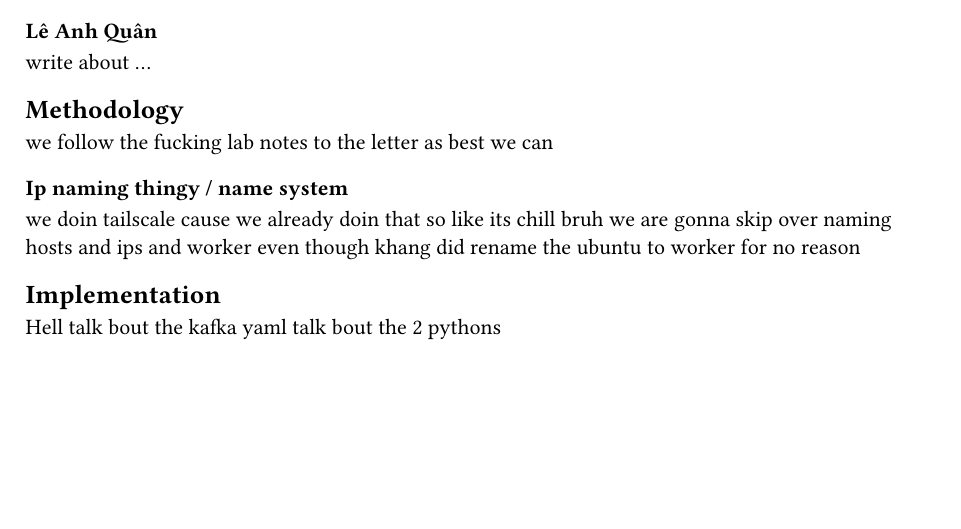
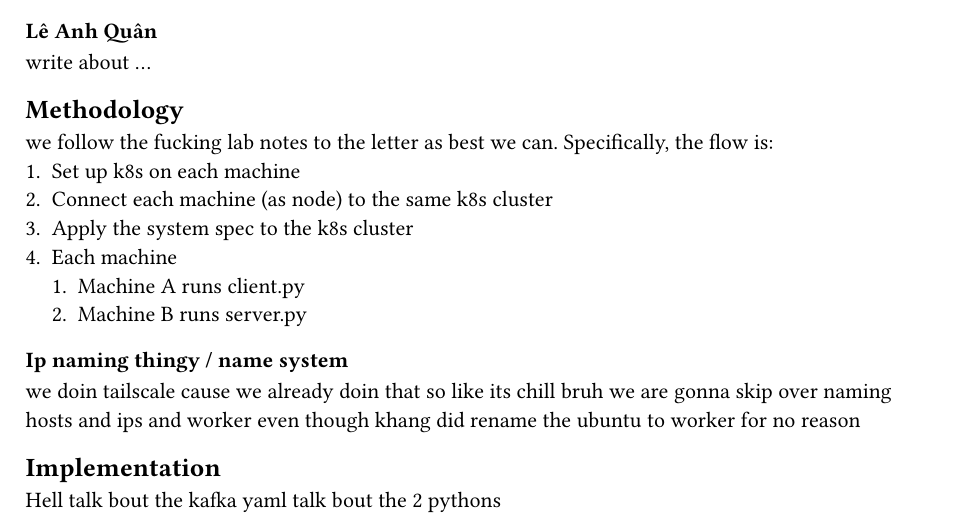
Before and after one commit to ttkb-hcmut/minecluster, a Typst document (class/lab1/report.typ): part of the page, cut so that both start at the same text, the shorter picture padded with empty space. Compiled offline with Typst 0.15.

Commit message:
lab1: add steps to methodology

```diff
--- a/class/lab1/report.typ
+++ b/class/lab1/report.typ
@@ -8,7 +8,13 @@
 === Lê Anh Quân
   write about ...
 == Methodology
-we follow the fucking lab notes to the letter as best we can
+we follow the fucking lab notes to the letter as best we can. Specifically, the flow is:
+ 1. Set up k8s on each machine
+ 2. Connect each machine (as node) to the same k8s cluster
+ 3. Apply the system spec to the k8s cluster
+ 4. Each machine
+   1. Machine A runs client.py
+   2. Machine B runs server.py
 === Ip naming thingy / name system
 we doin tailscale cause we already doin that so like its chill bruh we are gonna skip over naming hosts and ips and worker even though khang did rename the ubuntu to worker for no reason
 == Implementation
```
